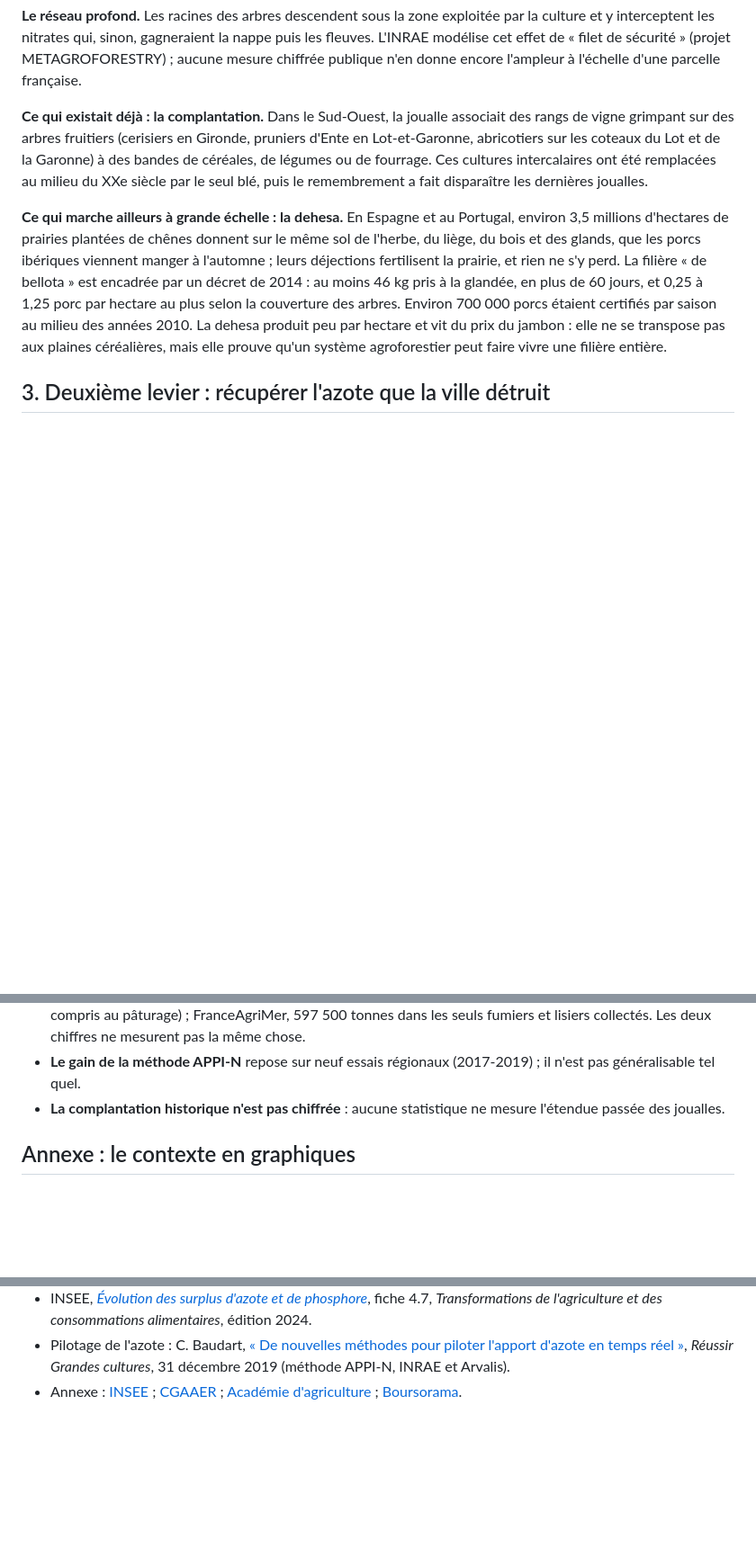
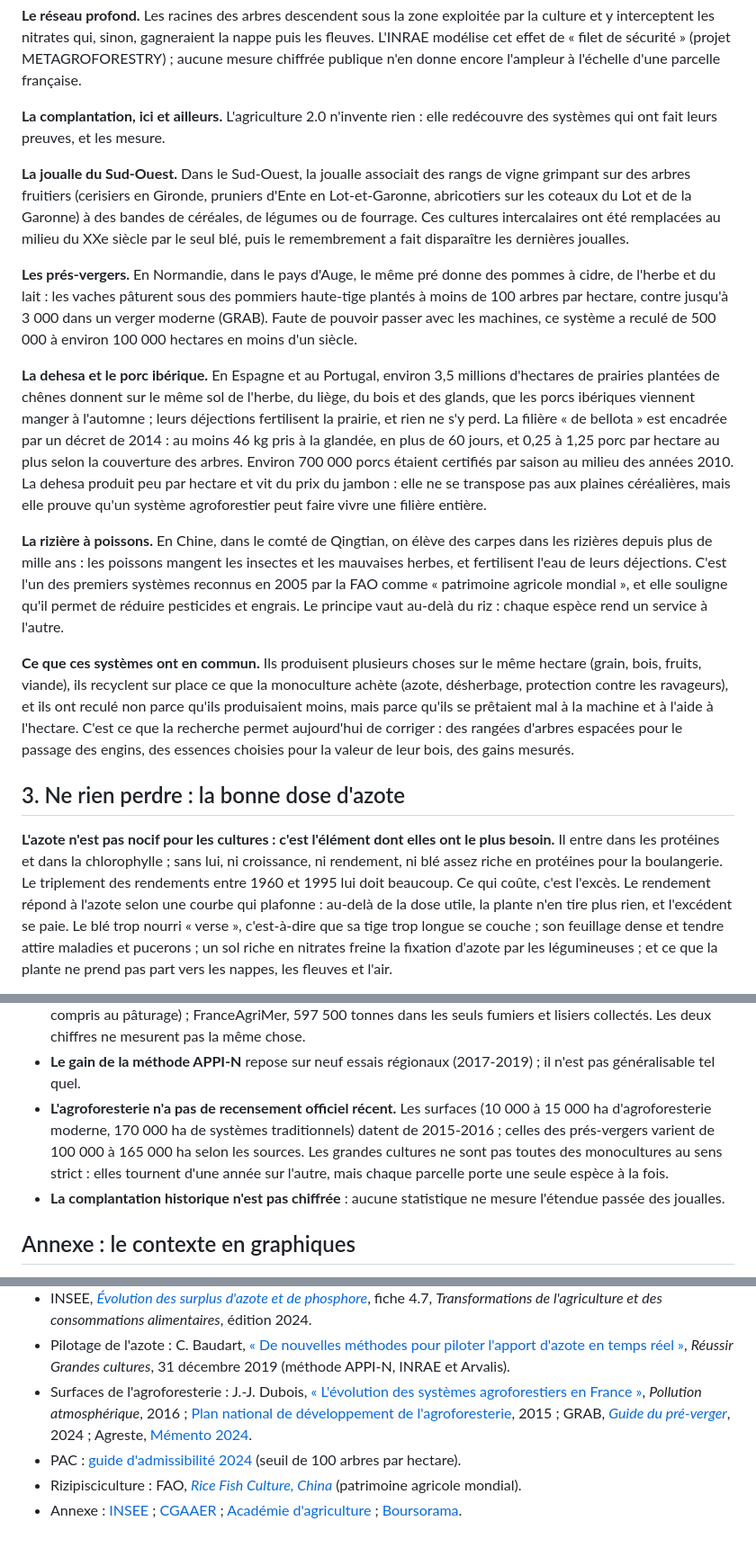
Before and after one commit to leclercbaptiste1085-hash/5-france-terre, a Markdown page: README.md, 3 parts joined by grey strips. Shown at 90% size. Drawn GitHub-style; blank space fills up the shorter version.

```diff
--- a/README.md
+++ b/README.md
@@ -79,12 +70,20 @@ mûrit, et non un revenu annuel.
 nitrates qui, sinon, gagneraient la nappe puis les fleuves. L'INRAE modélise cet effet de « filet de sécurité » (projet
 METAGROFORESTRY) ; aucune mesure chiffrée publique n'en donne encore l'ampleur à l'échelle d'une parcelle française.
 
-**Ce qui existait déjà : la complantation.** Dans le Sud-Ouest, la joualle associait des rangs de vigne grimpant sur des
+**La complantation, ici et ailleurs.** L'agriculture 2.0 n'invente rien : elle redécouvre des systèmes qui ont fait leurs
+preuves, et les mesure.
+
+**La joualle du Sud-Ouest.** Dans le Sud-Ouest, la joualle associait des rangs de vigne grimpant sur des
 arbres fruitiers (cerisiers en Gironde, pruniers d'Ente en Lot-et-Garonne, abricotiers sur les coteaux du Lot et de la
 Garonne) à des bandes de céréales, de légumes ou de fourrage. Ces cultures intercalaires ont été remplacées au milieu du XXe
 siècle par le seul blé, puis le remembrement a fait disparaître les dernières joualles.
 
-**Ce qui marche ailleurs à grande échelle : la dehesa.** En Espagne et au Portugal, environ 3,5 millions d'hectares de
+**Les prés-vergers.** En Normandie, dans le pays d'Auge, le même pré donne des pommes à cidre, de l'herbe et du lait : les
+vaches pâturent sous des pommiers haute-tige plantés à moins de 100 arbres par hectare, contre jusqu'à 3 000 dans un verger
+moderne (GRAB). Faute de pouvoir passer avec les machines, ce système a reculé de 500 000 à environ 100 000 hectares en
+moins d'un siècle.
+
+**La dehesa et le porc ibérique.** En Espagne et au Portugal, environ 3,5 millions d'hectares de
 prairies plantées de chênes donnent sur le même sol de l'herbe, du liège, du bois et des glands, que les porcs ibériques
 viennent manger à l'automne ; leurs déjections fertilisent la prairie, et rien ne s'y perd. La filière « de bellota » est
 encadrée par un décret de 2014 : au moins 46 kg pris à la glandée, en plus de 60 jours, et 0,25 à 1,25 porc par hectare au
@@ -92,4 +91,24 @@ plus selon la couverture des arbres. Environ 700 000 porcs étaient certifiés p
 produit peu par hectare et vit du prix du jambon : elle ne se transpose pas aux plaines céréalières, mais elle prouve qu'un
 système agroforestier peut faire vivre une filière entière.
 
-## 3. Deuxième levier : récupérer l'azote que la ville détruit
+**La rizière à poissons.** En Chine, dans le comté de Qingtian, on élève des carpes dans les rizières depuis plus de mille
+ans : les poissons mangent les insectes et les mauvaises herbes, et fertilisent l'eau de leurs déjections. C'est l'un des
+premiers systèmes reconnus en 2005 par la FAO comme « patrimoine agricole mondial », et elle souligne qu'il permet de réduire
+pesticides et engrais. Le principe vaut au-delà du riz : chaque espèce rend un service à l'autre.
+
+**Ce que ces systèmes ont en commun.** Ils produisent plusieurs choses sur le même hectare (grain, bois, fruits, viande), ils
+recyclent sur place ce que la monoculture achète (azote, désherbage, protection contre les ravageurs), et ils ont reculé non
+parce qu'ils produisaient moins, mais parce qu'ils se prêtaient mal à la machine et à l'aide à l'hectare. C'est ce que la
+recherche permet aujourd'hui de corriger : des rangées d'arbres espacées pour le passage des engins, des essences choisies
+pour la valeur de leur bois, des gains mesurés.
+
+## 3. Ne rien perdre : la bonne dose d'azote
+
+**L'azote n'est pas nocif pour les cultures : c'est l'élément dont elles ont le plus besoin.** Il entre dans les protéines et
+dans la chlorophylle ; sans lui, ni croissance, ni rendement, ni blé assez riche en protéines pour la boulangerie. Le
+triplement des rendements entre 1960 et 1995 lui doit beaucoup. Ce qui coûte, c'est l'excès. Le rendement répond à l'azote
+selon une courbe qui plafonne : au-delà de la dose utile, la plante n'en tire plus rien, et l'excédent se paie. Le blé trop
+nourri « verse », c'est-à-dire que sa tige trop longue se couche ; son feuillage dense et tendre attire maladies et pucerons ;
+un sol riche en nitrates freine la fixation d'azote par les légumineuses ; et ce que la plante ne prend pas part vers les
+nappes, les fleuves et l'air.
+
@@ -253,6 +294,10 @@ calculs sont vérifiés par requêtes DAX sur le modèle.
   pâturage) ; FranceAgriMer, 597 500 tonnes dans les seuls fumiers et lisiers collectés. Les deux chiffres ne mesurent pas
   la même chose.
 - **Le gain de la méthode APPI-N** repose sur neuf essais régionaux (2017-2019) ; il n'est pas généralisable tel quel.
+- **L'agroforesterie n'a pas de recensement officiel récent.** Les surfaces (10 000 à 15 000 ha d'agroforesterie moderne,
+  170 000 ha de systèmes traditionnels) datent de 2015-2016 ; celles des prés-vergers varient de 100 000 à 165 000 ha selon
+  les sources. Les grandes cultures ne sont pas toutes des monocultures au sens strict : elles tournent d'une année sur
+  l'autre, mais chaque parcelle porte une seule espèce à la fois.
 - **La complantation historique n'est pas chiffrée** : aucune statistique ne mesure l'étendue passée des joualles.
 
 ## Annexe : le contexte en graphiques
@@ -315,6 +360,11 @@ dans `sorties/`. Packages R : dplyr, tidyr, ggplot2, scales. Le détail des sour
   [ville de Stuttgart](https://www.stuttgart.de/fr/pressemitteilungen/2024/maerz/gemeinsamer-schritt-zur-nachhaltigen-phosphorrueckgewinnung-aus-klaerschlammasche-im-suedwesten), mars 2024.
 - INSEE, [*Évolution des surplus d'azote et de phosphore*](https://www.insee.fr/fr/statistiques/fichier/version-html/7728891/AGRI24-F27.pdf), fiche 4.7, *Transformations de l'agriculture et des consommations alimentaires*, édition 2024.
 - Pilotage de l'azote : C. Baudart, [« De nouvelles méthodes pour piloter l'apport d'azote en temps réel »](https://www.reussir.fr/grandes-cultures/de-nouvelles-methodes-pour-piloter-lapport-dazote-en-temps-reel), *Réussir Grandes cultures*, 31 décembre 2019 (méthode APPI-N, INRAE et Arvalis).
+- Surfaces de l'agroforesterie : J.-J. Dubois, [« L'évolution des systèmes agroforestiers en France »](https://www.peren-revues.fr/pollutionatmospherique/5700), *Pollution atmosphérique*, 2016 ;
+  [Plan national de développement de l'agroforesterie](https://agriculture.gouv.fr/sites/default/files/151215-ae-agrofesterie-v2_plan.pdf), 2015 ;
+  GRAB, [*Guide du pré-verger*](https://www.grab.fr/wp-content/uploads/2024/02/guide-pre-verger.pdf), 2024 ; Agreste, [Mémento 2024](https://agreste.agriculture.gouv.fr/agreste-web/download/publication/publie/MemSta2024/M%C3%A9mento%20France_2024.pdf).
+- PAC : [guide d'admissibilité 2024](https://www.telepac.agriculture.gouv.fr/telepac/pdf/tas/2024/Dossier-PAC-2024_guide-admissibilite.pdf) (seuil de 100 arbres par hectare).
+- Rizipisciculture : FAO, [*Rice Fish Culture, China*](https://sfcs.fao.org/giahs/giahs-around-the-world/china-rice-fish-culture/en) (patrimoine agricole mondial).
 - Annexe : [INSEE](https://www.insee.fr/fr/statistiques/7728861) ; [CGAAER](https://agriculture.gouv.fr/telecharger/136479) ;
   [Académie d'agriculture](https://academie-agriculture.fr/sites/default/files/publications/encyclopedie/commerce_exterieur_agroalimentaire.pdf) ;
   [Boursorama](https://www.boursorama.com).
```
Also changed, not shown: other parts of README.md (+52 -39 lines), donnees/SOURCES.md (+4 -0 lines), sorties/13_surfaces_agroforesterie.png (added), 9 other files.
